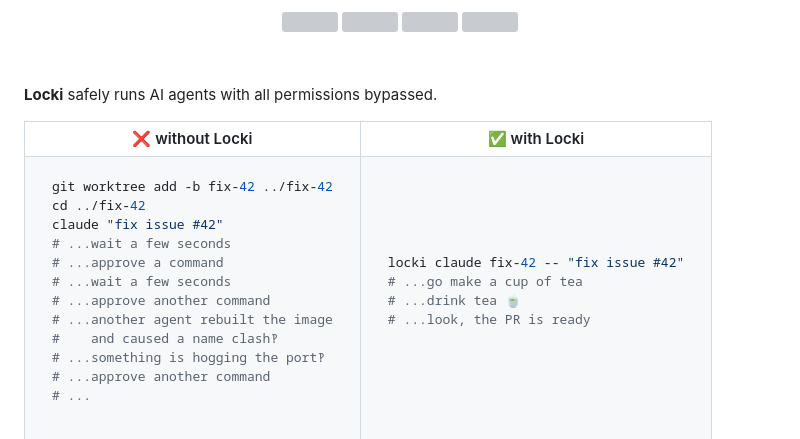
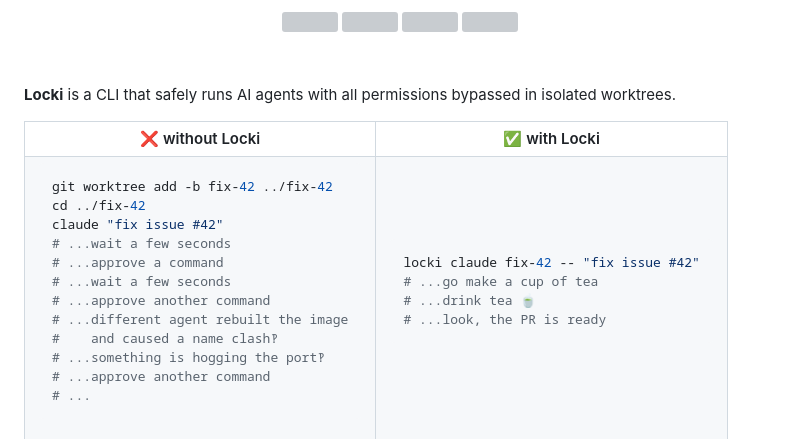
Before and after one commit to JanPokorny/locki, a Markdown page: README.md, the part around the change. Drawn GitHub-style; grey boxes are pictures that could not be loaded.

Commit message:
docs: improve README
Signed-off-by: Jan Pokorný <JenomPokorny@gmail.com>

```diff
--- a/README.md
+++ b/README.md
@@ -36,7 +36,7 @@
 
 &nbsp;
 
-<b>Locki</b> safely runs AI agents with all permissions bypassed.
+<b>Locki</b> is a CLI that safely runs AI agents with all permissions bypassed in isolated worktrees.
 
 <table align=center>
 <tr>
@@ -54,7 +54,7 @@ claude "fix issue #42"
 # ...approve a command
 # ...wait a few seconds
 # ...approve another command
-# ...another agent rebuilt the image
+# ...different agent rebuilt the image
 #    and caused a name clash‽
 # ...something is hogging the port‽
 # ...approve another command
```
